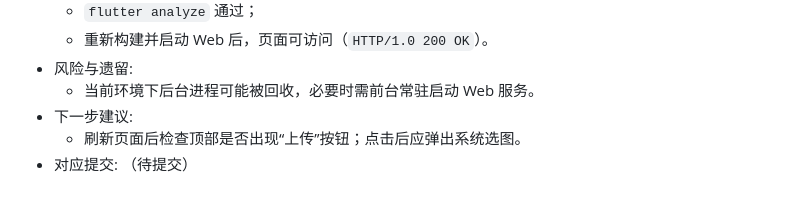
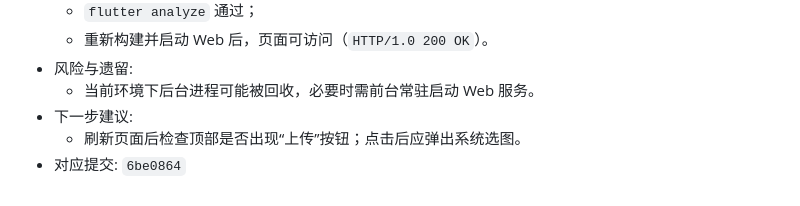
Before and after one commit to xhao0307/ling, a Markdown page: agent-progress.md, the part around the change. Rendered like a GitHub page.

Commit message:
chore(F017): 更新上传入口可见性修复记录

```diff
--- a/agent-progress.md
+++ b/agent-progress.md
@@ -185,4 +185,4 @@
   - 当前环境下后台进程可能被回收，必要时需前台常驻启动 Web 服务。
 - 下一步建议:
   - 刷新页面后检查顶部是否出现“上传”按钮；点击后应弹出系统选图。
-- 对应提交: （待提交）
+- 对应提交: `6be0864`
```
